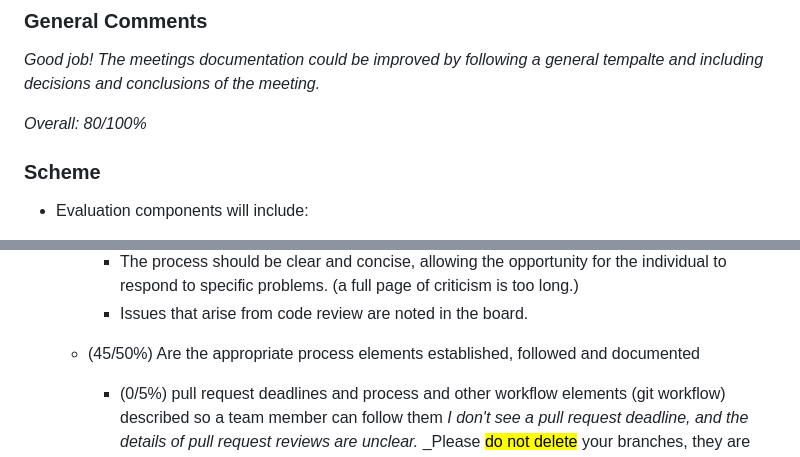
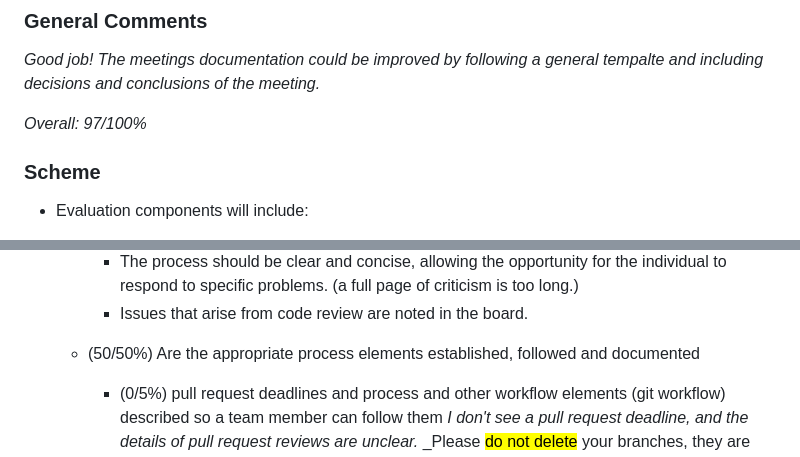
Before and after one commit to Yaser-Aldammad/Software-Engineering, a Markdown page: A2-feedback.md, 2 parts joined by grey strips. Drawn GitHub-style.

```diff
--- a/A2-feedback.md
+++ b/A2-feedback.md
@@ -3,7 +3,7 @@
 ### General Comments
 _Good job! The meetings documentation could be improved by following a general tempalte and including decisions and conclusions of the meeting._
 
-_Overall: 80/100%_
+_Overall: 97/100%_
 
 ### Scheme
 * Evaluation components will include:
@@ -19,7 +19,7 @@ _Overall: 80/100%_
         * The process should be clear and concise, allowing the opportunity for the individual to respond to specific problems. (a full page of criticism is too long.)
         * Issues that arise from code review are noted in the board.
 
-    * (45/50%) Are the appropriate process elements established, followed and documented
+    * (50/50%) Are the appropriate process elements established, followed and documented
         * (0/5%) pull request deadlines and process and other workflow elements (git workflow) described so a team member can follow them
         _I don't see a pull request deadline, and the details of pull request reviews are unclear._
         _Please <mark>do not delete</mark> your branches, they are useful for marking purposes.
```
